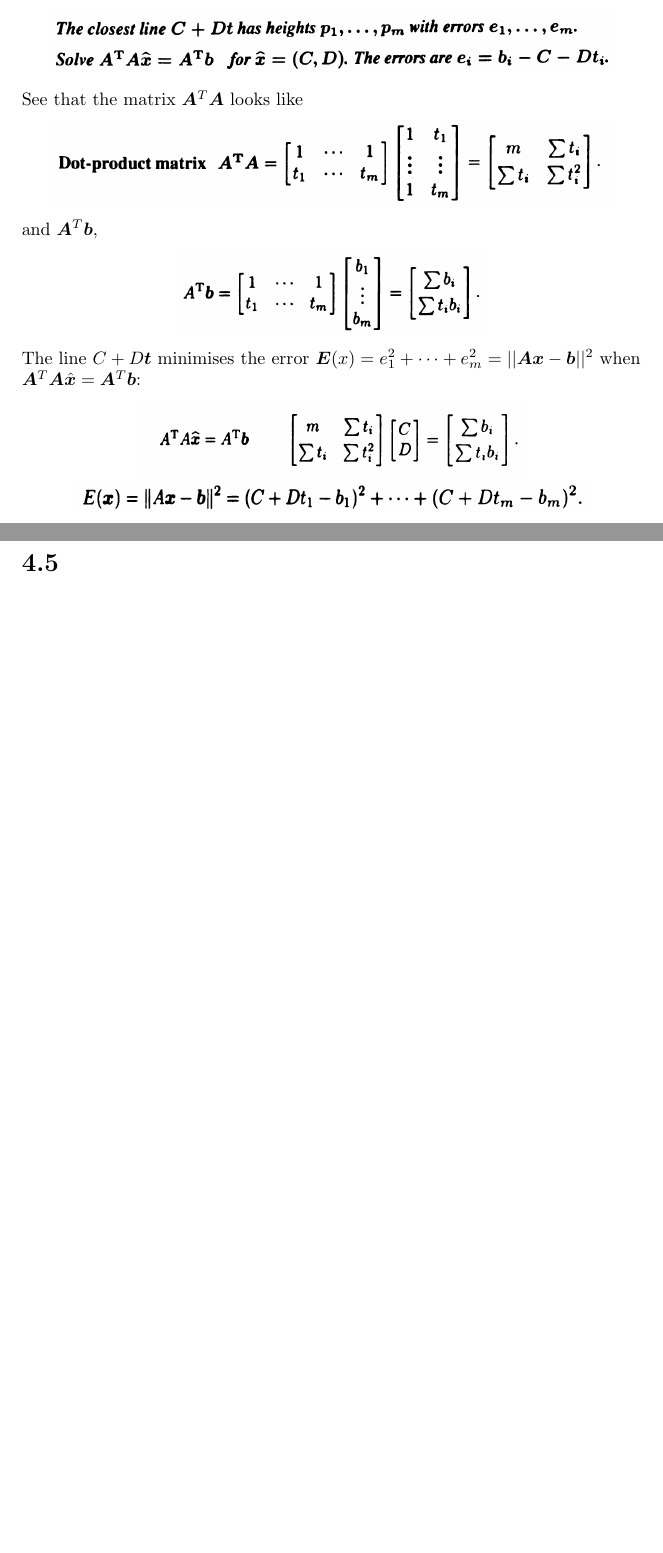
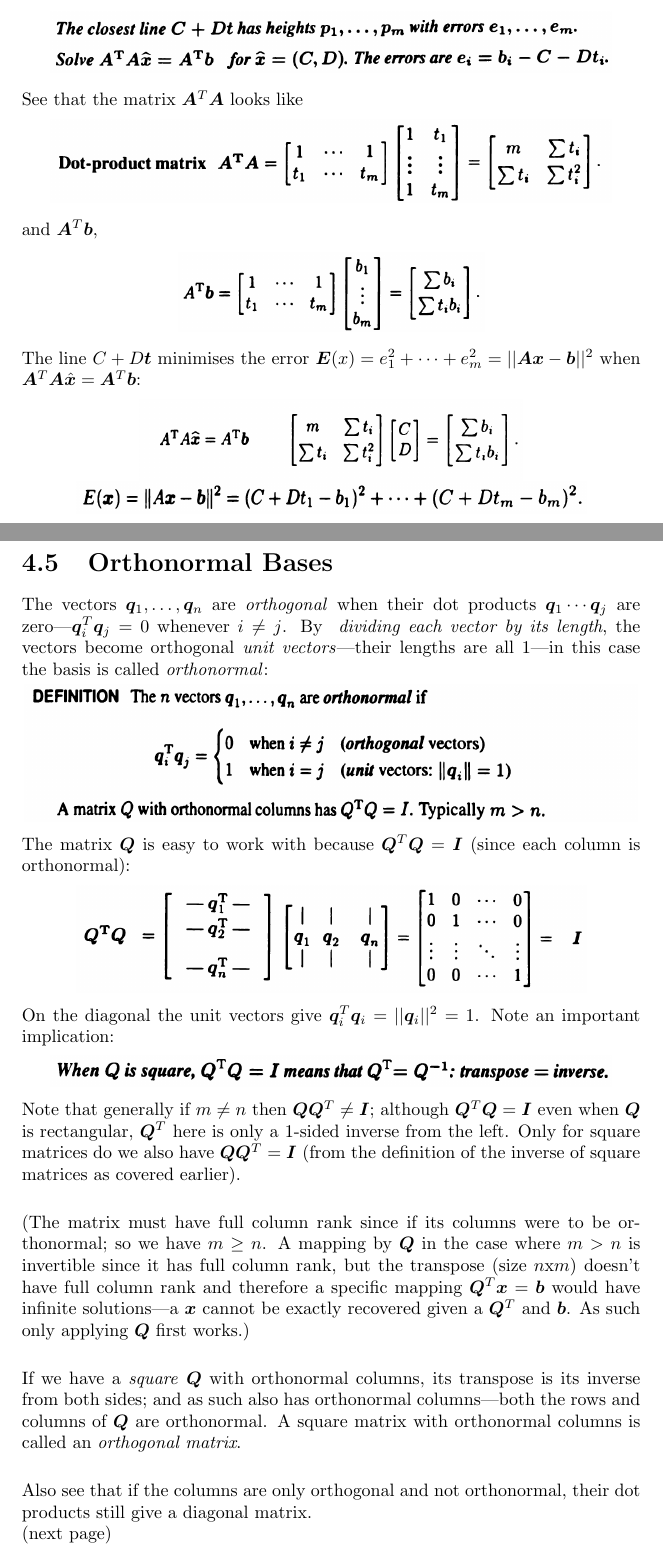
Before and after one commit to pigmaster96/mathtex, a LaTeX document (wiki/linalg/strang/strang.tex): two parts of pages 44 and 45 of 47 before the commit and two parts of pages 44 and 45 of 48 after it, joined at a grey line, cut so that both start at the same text, the shorter picture padded with empty space. Compiled offline with pdfLaTeX.

Commit message:
orthonormal bases

```diff
--- a/wiki/linalg/strang/strang.tex
+++ b/wiki/linalg/strang/strang.tex
@@ -1258,4 +1258,32 @@ The line $C+D\bm{t}$ minimises the error $\bm E(x)=e_1^2+\cdots+e_m^2=||\bm{Ax}-
 \end{center}
 \newpage
 
-\section{}
+\section{Orthonormal Bases}
+The vectors $\bm q_1,\ldots,\bm q_n$ are \textit{orthogonal} when their dot products $\bm q_1\cdots \bm q_j$ are zero---$\bm q_i^T\bm q_j=0$ whenever $i\neq j$. By \textit{
+dividing each vector by its length}, the vectors become orthogonal \textit{unit vectors}---their lengths are all 1---in this case the basis is called \textit{orthonormal}:
+\begin{center}
+\includegraphics[width=12cm]{80}
+\end{center}
+The matrix $\bm Q$ is easy to work with because $\bm Q^T\bm Q=\bm I$ (since each column is orthonormal):
+\begin{center}
+\includegraphics[width=10cm]{81}
+\end{center}
+On the diagonal the unit vectors give $\bm q_i^T\bm q_i=||\bm q_i||^2=1$.
+Note an important implication:
+\begin{center}
+\includegraphics[width=11cm]{82}
+\end{center}
+Note that generally if $m\neq n$ then $\bm{QQ}^T\neq\bm I$; although $\bm Q^T\bm Q=\bm I$ even when
+$\bm Q$ is rectangular, $\bm Q^T$ here is only a 1-sided inverse from the left.
+Only for square matrices do we also have $\bm{QQ}^T=\bm I$ (from the definition of the inverse of square matrices as covered earlier).\\
+\vspace{1mm}\\
+(The matrix must have full column rank since if its columns were to be orthonormal;
+so we have $m\geq n$. A mapping by $\bm Q$ in the case where $m>n$ is invertible since it has full column rank, but the transpose (size $n$x$m$) doesn't have full column
+rank and therefore a specific mapping $\bm Q^T\bm x=\bm b$ would have infinite solutions---a $\bm x$ cannot be exactly recovered given a $\bm Q^T$ and $\bm b$. As such only
+applying $\bm Q$ first works.)\\
+\vspace{1mm}\\
+If we have a \textit{square} $\bm Q$ with orthonormal columns, its transpose is its inverse from both sides; and as such also has orthonormal columns---both the rows
+and columns of $\bm Q$ are orthonormal. A square matrix with orthonormal columns is called an \textit{orthogonal matrix}.\\
+\vspace{1mm}\\
+Also see that if the columns are only orthogonal and not orthonormal, their dot products still give a diagonal matrix.\\
+(next page)\newpage
```
Also changed, not shown: wiki/linalg/strang/images/80.png (added), wiki/linalg/strang/images/81.png (added), wiki/linalg/strang/images/82.png (added), wiki/linalg/strang/images/83.png (added), wiki/linalg/strang/images/84.png (added), wiki/linalg/strang/strang.pdf, wiki/linalg/strang/strang.tex (13 more changed lines), 6 other files.
